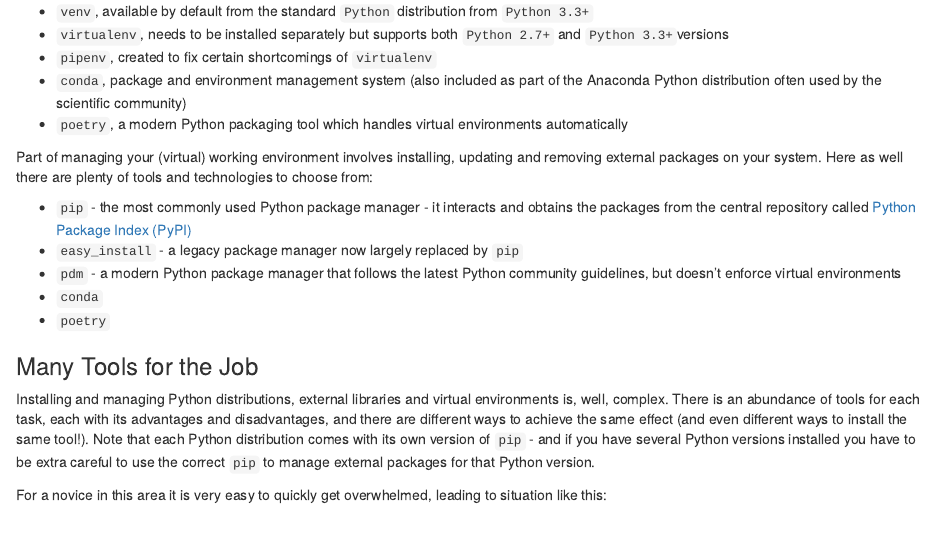
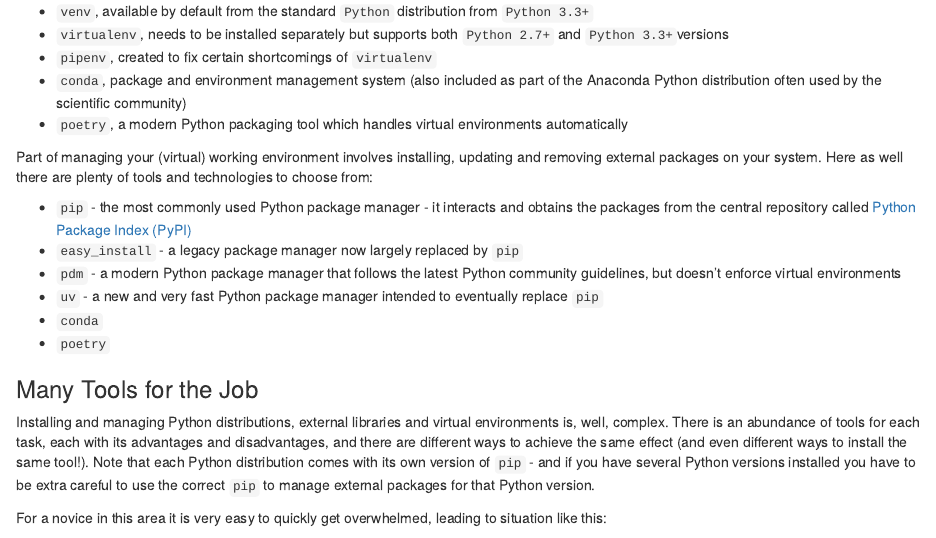
Before and after one commit to bpopescu-qutech/imsep, an R Markdown document (episodes/python-virtual-environmants.Rmd): the page in a window 1100 px wide, from 1280 px down. Rendered offline with R 4.5, knitr and Pandoc, with nearby package versions.

Commit message:
minor change

```diff
--- a/episodes/python-virtual-environmants.Rmd
+++ b/episodes/python-virtual-environmants.Rmd
@@ -103,6 +103,7 @@ your system. Here as well there are plenty of tools and technologies to choose f
 packages from the central repository called [Python Package Index (PyPI)](https://pypi.org/)
 - `easy_install` - a legacy package manager now largely replaced by `pip`
 - `pdm` - a modern Python package manager that follows the latest Python community guidelines, but doesn't enforce virtual environments
+- `uv` - a new and very fast Python package manager intended to eventually replace `pip`
 - `conda`
 - `poetry`
 
```
